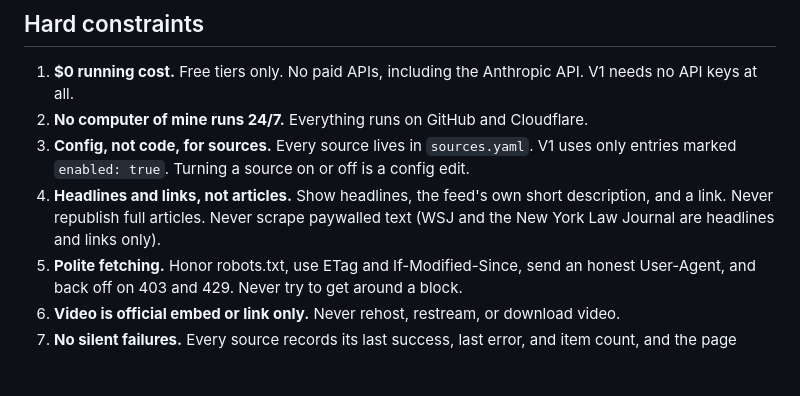
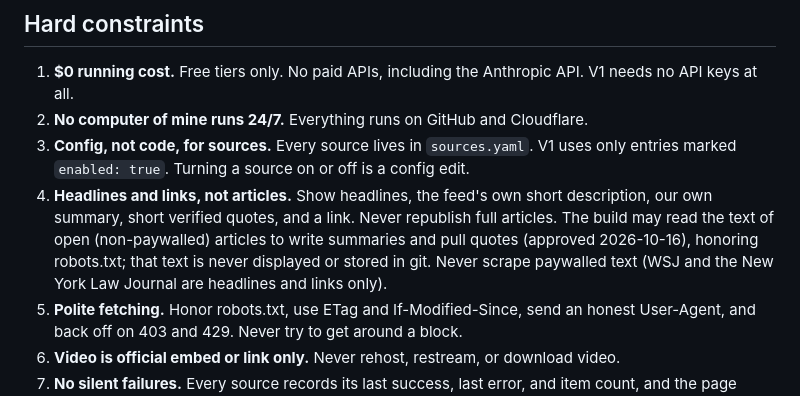
Before and after one commit to jlinksman/the-wire, a Markdown page: CLAUDE.md, the part around the change. Rendered like a GitHub page; blank space fills up the shorter version.

```diff
--- a/CLAUDE.md
+++ b/CLAUDE.md
@@ -16,7 +16,7 @@ You are my build partner on a private, single-user news site. I set scope; you i
 1. **$0 running cost.** Free tiers only. No paid APIs, including the Anthropic API. V1 needs no API keys at all.
 2. **No computer of mine runs 24/7.** Everything runs on GitHub and Cloudflare.
 3. **Config, not code, for sources.** Every source lives in `sources.yaml`. V1 uses only entries marked `enabled: true`. Turning a source on or off is a config edit.
-4. **Headlines and links, not articles.** Show headlines, the feed's own short description, and a link. Never republish full articles. Never scrape paywalled text (WSJ and the New York Law Journal are headlines and links only).
+4. **Headlines and links, not articles.** Show headlines, the feed's own short description, our own summary, short verified quotes, and a link. Never republish full articles. The build may read the text of open (non-paywalled) articles to write summaries and pull quotes (approved 2026-10-16), honoring robots.txt; that text is never displayed or stored in git. Never scrape paywalled text (WSJ and the New York Law Journal are headlines and links only).
 5. **Polite fetching.** Honor robots.txt, use ETag and If-Modified-Since, send an honest User-Agent, and back off on 403 and 429. Never try to get around a block.
 6. **Video is official embed or link only.** Never rehost, restream, or download video.
 7. **No silent failures.** Every source records its last success, last error, and item count, and the page shows a source-health list. A broken source must be visible, never hidden.
```
Also changed, not shown: ROADMAP.md (+6 -1 lines).
